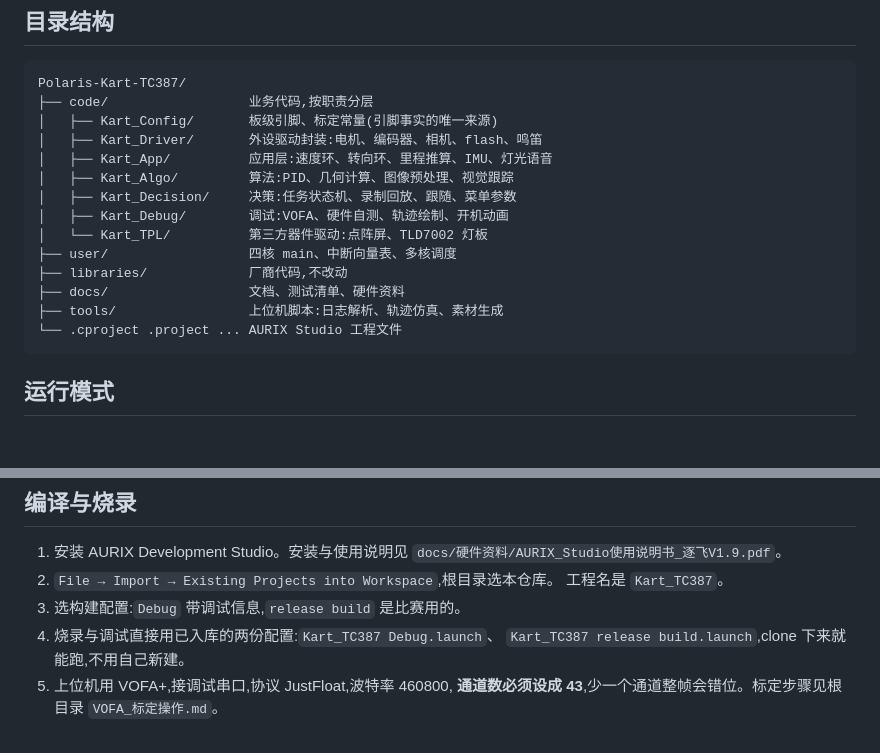
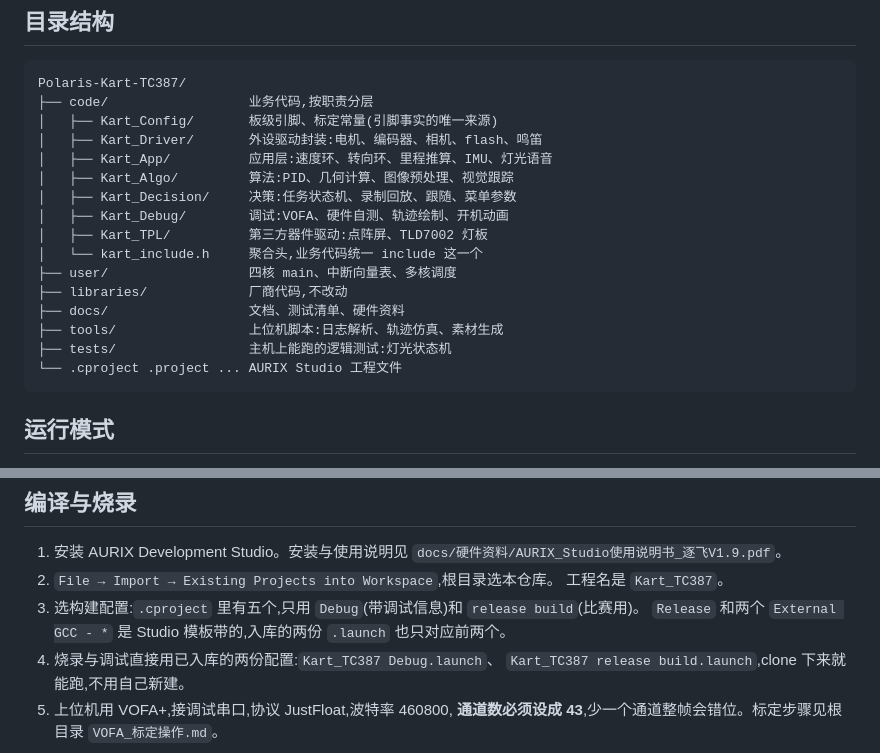
Before and after one commit to Yusei-YK/Polaris-Kart-TC387, a Markdown page: README.md, 2 parts joined by grey strips. GitHub-like rendering; blank space fills up the shorter version.

Commit message:
docs:README 目录树补上 tests/ 和聚合头,构建配置那句改准点

````diff
--- a/README.md
+++ b/README.md
@@ -41,11 +41,13 @@ Polaris-Kart-TC387/
 │   ├── Kart_Algo/         算法:PID、几何计算、图像预处理、视觉跟踪
 │   ├── Kart_Decision/     决策:任务状态机、录制回放、跟随、菜单参数
 │   ├── Kart_Debug/        调试:VOFA、硬件自测、轨迹绘制、开机动画
-│   └── Kart_TPL/          第三方器件驱动:点阵屏、TLD7002 灯板
+│   ├── Kart_TPL/          第三方器件驱动:点阵屏、TLD7002 灯板
+│   └── kart_include.h     聚合头,业务代码统一 include 这一个
 ├── user/                  四核 main、中断向量表、多核调度
 ├── libraries/             厂商代码,不改动
 ├── docs/                  文档、测试清单、硬件资料
 ├── tools/                 上位机脚本:日志解析、轨迹仿真、素材生成
+├── tests/                 主机上能跑的逻辑测试:灯光状态机
 └── .cproject .project ... AURIX Studio 工程文件
 ```
 
@@ -139,7 +141,8 @@ Polaris-Kart-TC387/
    `docs/硬件资料/AURIX_Studio使用说明书_逐飞V1.9.pdf`。
 2. `File → Import → Existing Projects into Workspace`,根目录选本仓库。
    工程名是 `Kart_TC387`。
-3. 选构建配置:`Debug` 带调试信息,`release build` 是比赛用的。
+3. 选构建配置:`.cproject` 里有五个,只用 `Debug`(带调试信息)和 `release build`(比赛用)。
+   `Release` 和两个 `External GCC - *` 是 Studio 模板带的,入库的两份 `.launch` 也只对应前两个。
 4. 烧录与调试直接用已入库的两份配置:`Kart_TC387 Debug.launch`、
    `Kart_TC387 release build.launch`,clone 下来就能跑,不用自己新建。
 5. 上位机用 VOFA+,接调试串口,协议 JustFloat,波特率 460800,
````
